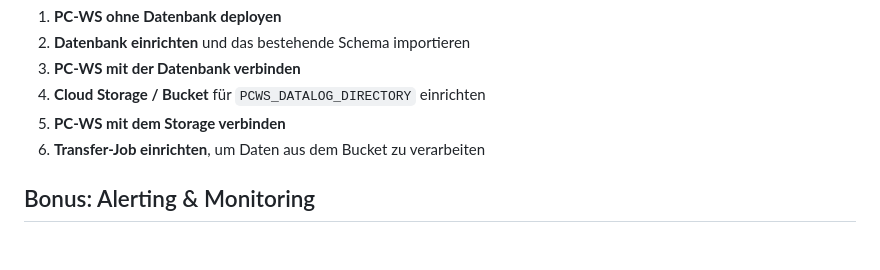
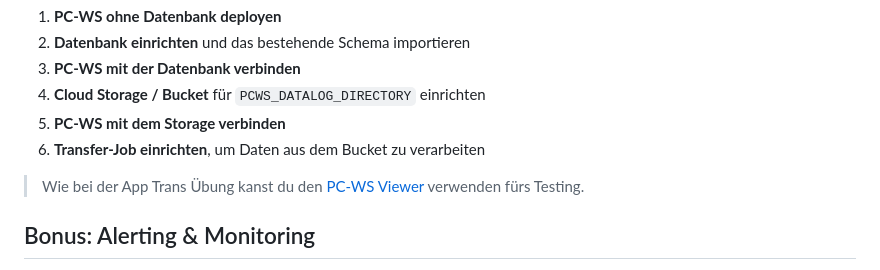
Before and after one commit to mat1/cascld, a Markdown page: iac/pcws.md, the part around the change. Drawn GitHub-style; blank space fills up the shorter version.

```diff
--- a/iac/pcws.md
+++ b/iac/pcws.md
@@ -25,6 +25,8 @@ Zur groben Orientierung könnt ihr euch an folgendem Ablauf orientieren:
 5. **PC-WS mit dem Storage verbinden**
 6. **Transfer-Job einrichten**, um Daten aus dem Bucket zu verarbeiten
 
+> Wie bei der App Trans Übung kanst du den [PC-WS Viewer](https://samuelbucheliz.github.io/bfh-pcws-viewer/) verwenden fürs Testing.
+
 ## Bonus: Alerting & Monitoring
 
 Das Management möchte die **Verfügbarkeit von PC-WS** überwachen, um das **SLA** einzuhalten.
```
Also changed, not shown: iac/images/pcws.drawio.png (added).
